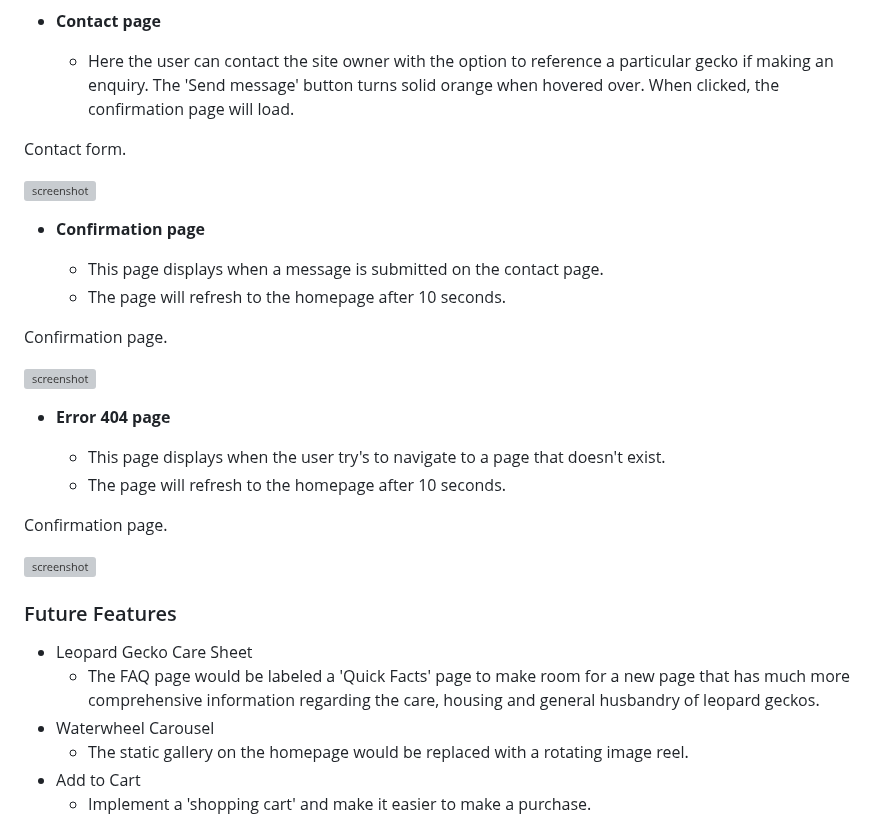
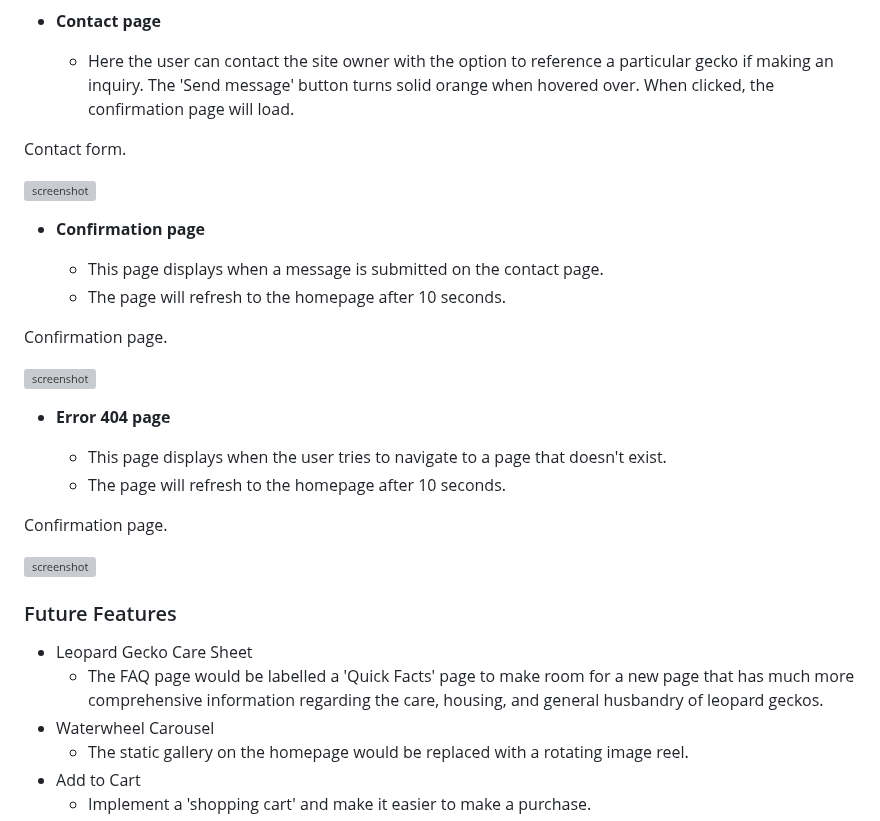
Before and after one commit to dougyb83/Lunas-Leopard-Geckos, a Markdown page: README.md, the part around one of its changes. GitHub-like rendering; grey boxes are pictures that could not be loaded.

```diff
--- a/README.md
+++ b/README.md
@@ -204,7 +201,7 @@ FAQ cards when viewed on a mobile device.
 
 - **Contact page**
 
-  - Here the user can contact the site owner with the option to reference a particular gecko if making an enquiry. The 'Send message' button turns solid orange when hovered over. When clicked, the confirmation page will load.
+  - Here the user can contact the site owner with the option to reference a particular gecko if making an inquiry. The 'Send message' button turns solid orange when hovered over. When clicked, the confirmation page will load.
 
 Contact form.
 
@@ -221,7 +218,7 @@ Confirmation page.
 
 - **Error 404 page**
 
-  - This page displays when the user try's to navigate to a page that doesn't exist.
+  - This page displays when the user tries to navigate to a page that doesn't exist.
   - The page will refresh to the homepage after 10 seconds.
 
 Confirmation page.
@@ -231,7 +228,7 @@ Confirmation page.
 ### Future Features
 
 - Leopard Gecko Care Sheet
-  - The FAQ page would be labeled a 'Quick Facts' page to make room for a new page that has much more comprehensive information regarding the care, housing and general husbandry of leopard geckos.
+  - The FAQ page would be labelled a 'Quick Facts' page to make room for a new page that has much more comprehensive information regarding the care, housing, and general husbandry of leopard geckos.
 - Waterwheel Carousel
   - The static gallery on the homepage would be replaced with a rotating image reel.
 - Add to Cart
```
Also changed, not shown: other parts of README.md (+53 -57 lines), TESTING.md (+1 -1 lines).
